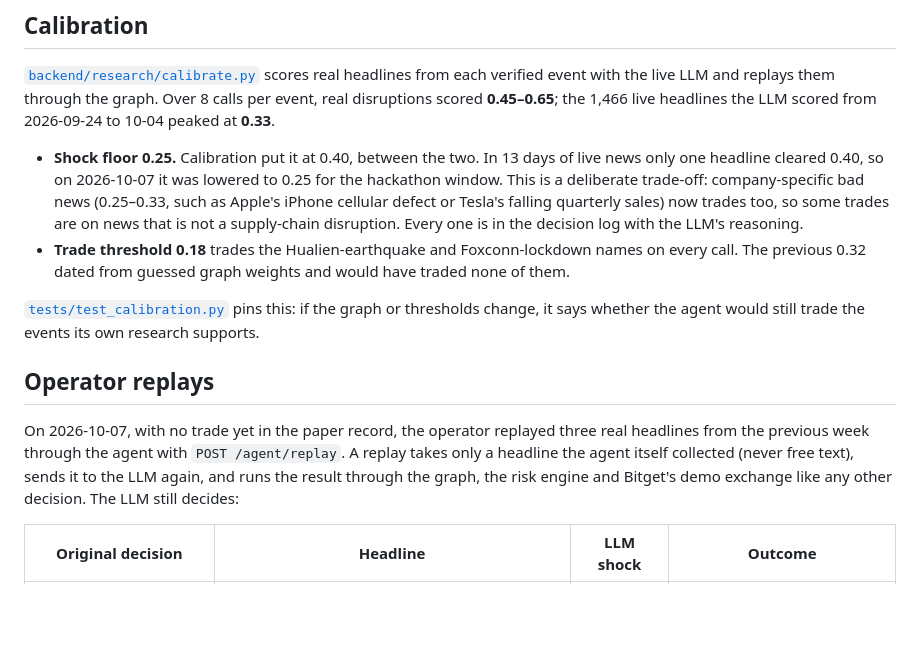
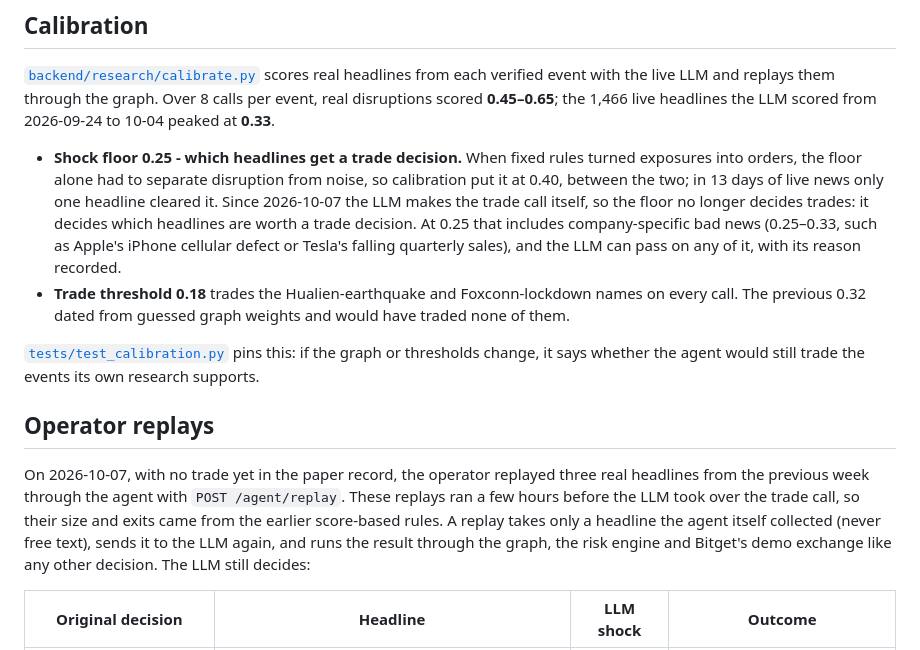
Before and after one commit to mrnetwork0001/Cascadr, a Markdown page: README.md, the part around one of its changes. Drawn GitHub-style; blank space fills up the shorter version.

```diff
--- a/README.md
+++ b/README.md
@@ -124,14 +126,14 @@ Three of the six originally listed events failed verification and were dropped (
 
 [`backend/research/calibrate.py`](backend/research/calibrate.py) scores real headlines from each verified event with the live LLM and replays them through the graph. Over 8 calls per event, real disruptions scored **0.45–0.65**; the 1,466 live headlines the LLM scored from 2026-09-24 to 10-04 peaked at **0.33**.
 
-- **Shock floor 0.25.** Calibration put it at 0.40, between the two. In 13 days of live news only one headline cleared 0.40, so on 2026-10-07 it was lowered to 0.25 for the hackathon window. This is a deliberate trade-off: company-specific bad news (0.25–0.33, such as Apple's iPhone cellular defect or Tesla's falling quarterly sales) now trades too, so some trades are on news that is not a supply-chain disruption. Every one is in the decision log with the LLM's reasoning.
+- **Shock floor 0.25 - which headlines get a trade decision.** When fixed rules turned exposures into orders, the floor alone had to separate disruption from noise, so calibration put it at 0.40, between the two; in 13 days of live news only one headline cleared it. Since 2026-10-07 the LLM makes the trade call itself, so the floor no longer decides trades: it decides which headlines are worth a trade decision. At 0.25 that includes company-specific bad news (0.25–0.33, such as Apple's iPhone cellular defect or Tesla's falling quarterly sales), and the LLM can pass on any of it, with its reason recorded.
 - **Trade threshold 0.18** trades the Hualien-earthquake and Foxconn-lockdown names on every call. The previous 0.32 dated from guessed graph weights and would have traded none of them.
 
 [`tests/test_calibration.py`](backend/tests/test_calibration.py) pins this: if the graph or thresholds change, it says whether the agent would still trade the events its own research supports.
 
 ## Operator replays
 
-On 2026-10-07, with no trade yet in the paper record, the operator replayed three real headlines from the previous week through the agent with `POST /agent/replay`. A replay takes only a headline the agent itself collected (never free text), sends it to the LLM again, and runs the result through the graph, the risk engine and Bitget's demo exchange like any other decision. The LLM still decides:
+On 2026-10-07, with no trade yet in the paper record, the operator replayed three real headlines from the previous week through the agent with `POST /agent/replay`. These replays ran a few hours before the LLM took over the trade call, so their size and exits came from the earlier score-based rules. A replay takes only a headline the agent itself collected (never free text), sends it to the LLM again, and runs the result through the graph, the risk engine and Bitget's demo exchange like any other decision. The LLM still decides:
 
 | Original decision | Headline | LLM shock | Outcome |
 | --- | --- | --- | --- |
```
Also changed, not shown: other parts of README.md (+22 -17 lines), backend/README.md (+24 -9 lines), backend/research/README.md (+12 -10 lines).
